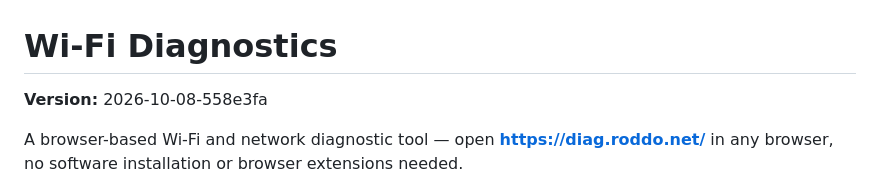
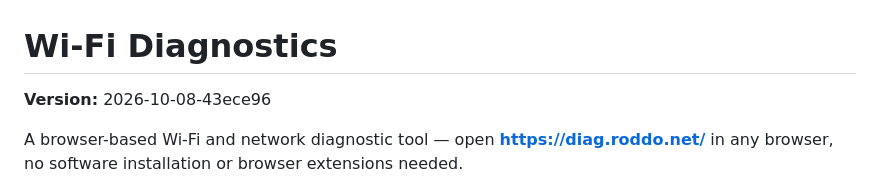
Before and after one commit to iamroddo/wifi_diagnosis, a Markdown page: README.md, the part around the change. Rendered like a GitHub page.

Commit message:
fix: update version number in README

```diff
--- a/README.md
+++ b/README.md
@@ -1,6 +1,6 @@
 # Wi-Fi Diagnostics
 
-**Version:** 2026-10-08-558e3fa
+**Version:** 2026-10-08-43ece96
 
 A browser-based Wi-Fi and network diagnostic tool — open **https://diag.roddo.net/** in any browser, no software installation or browser extensions needed.
 
```
